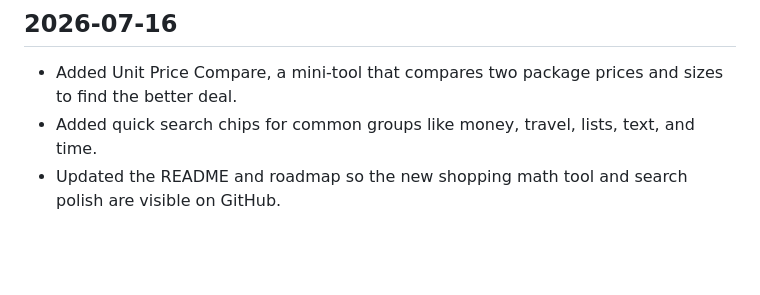
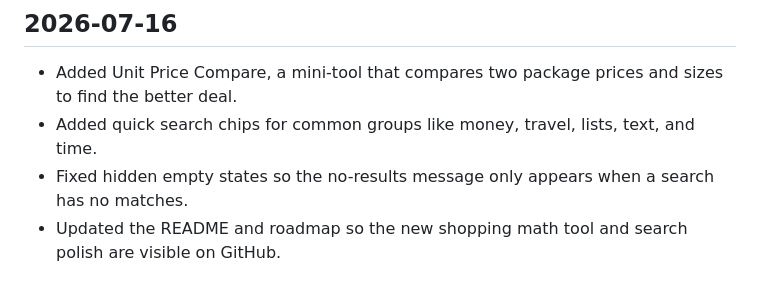
Before and after one commit to nocoderdecoder/everyday-tools, a Markdown page: PROGRESS.md, the part around the change. Drawn GitHub-style; blank space fills up the shorter version.

Commit message:
Update progress for hidden state fix

```diff
--- a/PROGRESS.md
+++ b/PROGRESS.md
@@ -119,4 +119,5 @@ This file keeps a simple record of daily improvements.
 
 - Added Unit Price Compare, a mini-tool that compares two package prices and sizes to find the better deal.
 - Added quick search chips for common groups like money, travel, lists, text, and time.
+- Fixed hidden empty states so the no-results message only appears when a search has no matches.
 - Updated the README and roadmap so the new shopping math tool and search polish are visible on GitHub.
```
